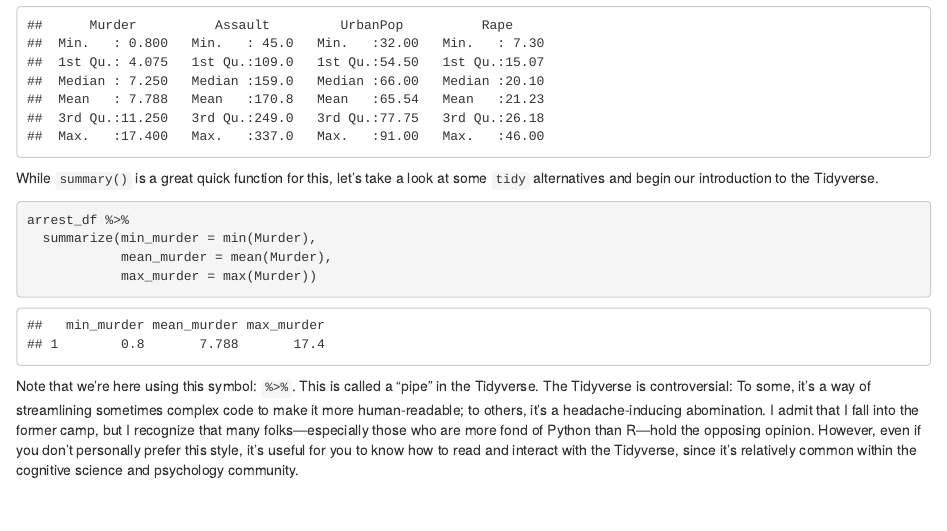
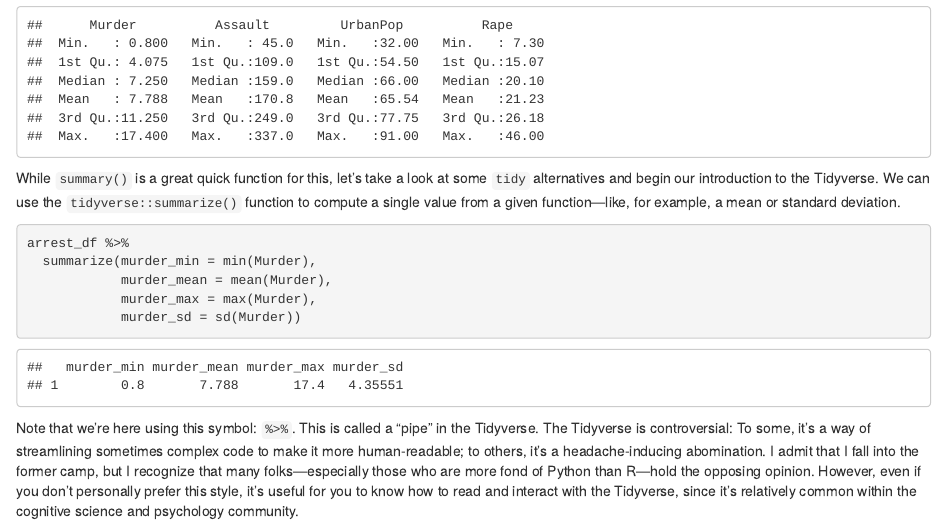
Before and after one commit to a-paxton/nods-in-psychological-research, an R Markdown document (data_cleaning/data_cleaning-psyc_5570.Rmd): the page in a window 1100 px wide, from 1810 px down. Rendered offline with R 4.5, knitr and Pandoc, with nearby package versions.

Commit message:
Give more explanation about summarize

````diff
--- a/data_cleaning/data_cleaning-psyc_5570.Rmd
+++ b/data_cleaning/data_cleaning-psyc_5570.Rmd
@@ -143,14 +143,17 @@ summary(arrest_df)
 ```
 
 While `summary()` is a great quick function for this, let's take a look at some
-`tidy` alternatives and begin our introduction to the Tidyverse.
+`tidy` alternatives and begin our introduction to the Tidyverse. We can use the
+`tidyverse::summarize()` function to compute a single value from a given
+function---like, for example, a mean or standard deviation.
 
 ```{r tidy-summary}
 
 arrest_df %>%
-  summarize(min_murder = min(Murder),
-            mean_murder = mean(Murder),
-            max_murder = max(Murder))
+  summarize(murder_min = min(Murder),
+            murder_mean = mean(Murder),
+            murder_max = max(Murder),
+            murder_sd = sd(Murder))
 
 ```
 
````
